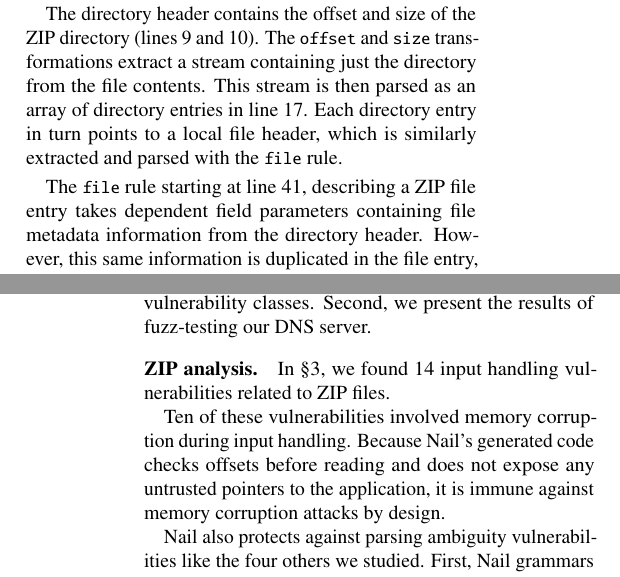
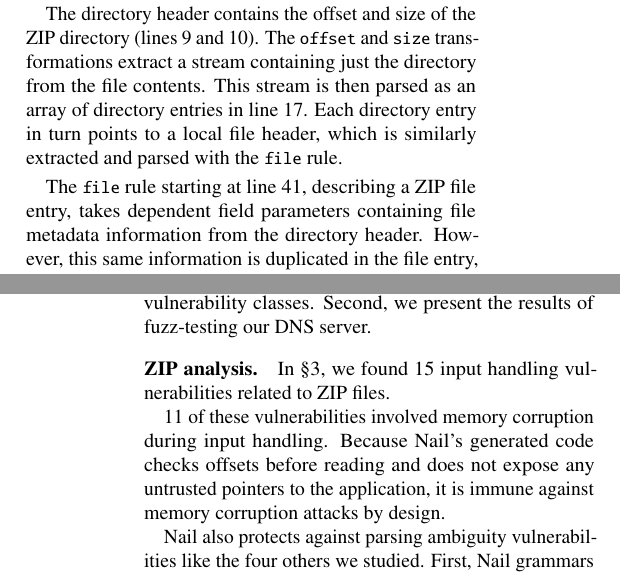
Before and after one commit to jbangert/nail, a LaTeX paper (paper/osdi14/main.tex, which reads paper/osdi14/eval.tex): two parts of the columns of pages 10 and 12 of 14, joined at a grey line, cut so that both start at the same text. Compiled offline with pdfLaTeX; a LaTeX package or settings file that is missing is left out.

Commit message:
eval nits

```diff
--- a/paper/osdi14/eval.tex
+++ b/paper/osdi14/eval.tex
@@ -179,7 +179,8 @@
 Each directory entry in turn points to a local file header, which is
 similarly extracted and parsed with the \cc{file} rule.
 
-The \cc{file} rule starting at line 41, describing a ZIP file entry takes dependent field
+The \cc{file} rule starting at line 41, describing a ZIP file entry,
+takes dependent field
 parameters containing file metadata information from the directory
 header. However, this same information is duplicated in the file
 entry, so the grammar uses the Nail-supplied \cc{u16\_depend}
@@ -301,9 +302,10 @@
 
 \paragraph{ZIP analysis.}
 
-In \S\ref{s:motivation}, we found 14 input handling vulnerabilities related to ZIP files.
+In \S\ref{s:motivation}, we found 15 input handling vulnerabilities
+related to ZIP files.
 
-Ten of these vulnerabilities involved memory corruption during input handling.
+11 of these vulnerabilities involved memory corruption during input handling.
 Because Nail's generated code checks offsets before reading and does not
 expose any untrusted pointers to the application, it is immune against
 memory corruption attacks by design.
```
Also changed, not shown: paper/osdi14/eval.tex (2 more changed lines).
